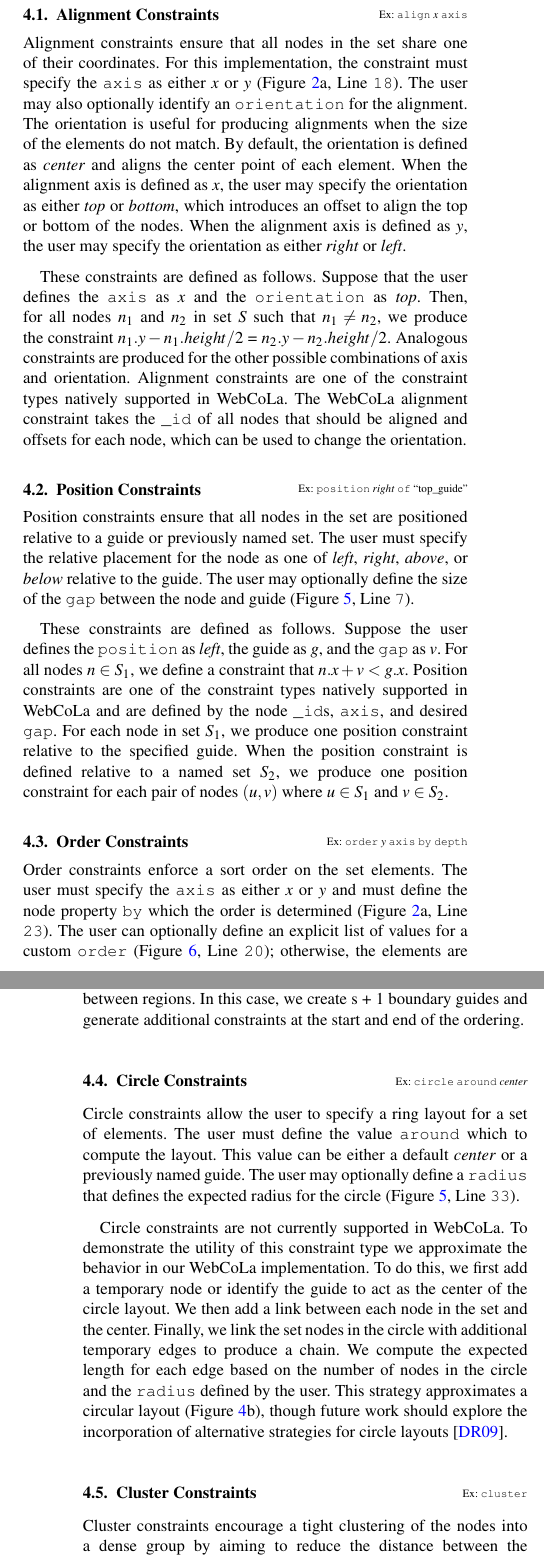
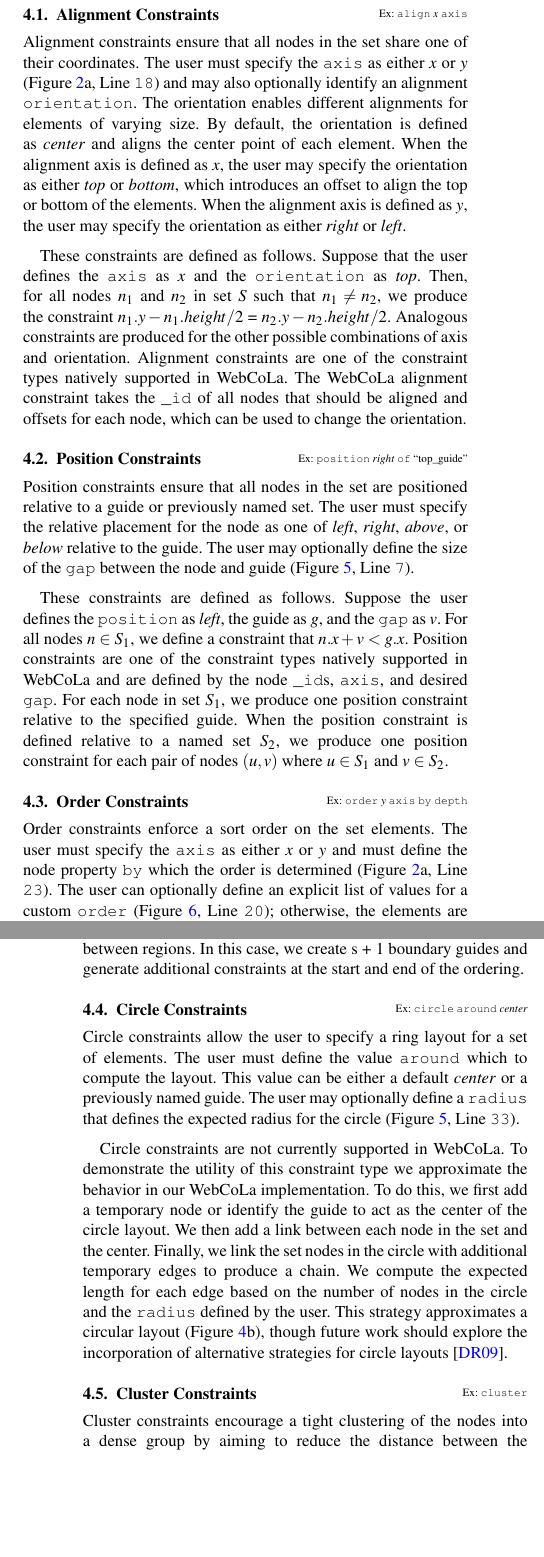
Before and after one commit to jhoffswell/human-constraint-layout, a LaTeX document (papers/EuroVis2018/constraint-layout.tex, which reads papers/EuroVis2018/constraints.tex): two parts of the columns of pages 5 and 6 of 12, joined at a grey line, cut so that both start at the same text, the shorter picture padded with empty space. Compiled offline with pdfLaTeX.

Commit message:
10 pages
Back down to 10 pages

```diff
--- a/papers/EuroVis2018/constraints.tex
+++ b/papers/EuroVis2018/constraints.tex
@@ -37,14 +37,14 @@ a sample \projectname constraint in each section header.
 \subsection{Alignment Constraints}
 \constraint{Ex: \constraintname{align} \setcolavalue{x} \setcolaproperty{axis}}
 Alignment constraints ensure that all nodes in the set share one of their
-coordinates. For this implementation, the constraint must specify the \setcolaproperty{axis}
-as either \setcolavalue{x} or \setcolavalue{y} (\figureline{fig:small-tree-example}{a}{18}).
-The user may also optionally identify an \setcolaproperty{orientation} for the alignment.
-The orientation is useful for producing alignments when the size of the
-elements do not match. By default, the orientation is defined as \setcolavalue{center}
+coordinates. The user must specify the \setcolaproperty{axis}
+as either \setcolavalue{x} or \setcolavalue{y} (\figureline{fig:small-tree-example}{a}{18})
+and may also optionally identify an alignment \setcolaproperty{orientation}.
+The orientation enables different alignments for elements of varying size.
+By default, the orientation is defined as \setcolavalue{center}
 and aligns the center point of each element. When the alignment axis is defined as \setcolavalue{x},
 the user may specify the orientation as either \setcolavalue{top} or \setcolavalue{bottom}, which introduces
-an offset to align the top or bottom of the nodes. When the alignment axis is
+an offset to align the top or bottom of the elements. When the alignment axis is
 defined as \setcolavalue{y}, the user may specify the orientation as either
 \setcolavalue{right} or \setcolavalue{left}.
 
@@ -58,6 +58,7 @@ WebCoLa. The WebCoLa alignment constraint takes the \nodeproperty{\_id} of all n
 that should be aligned and offsets for each node, which can be used to change the orientation.
 
 %%%%%%%%%%%%%%%%%%%%%%%%%%%%%%%%%%%%%%%%%%%%%%%%%%%%%%%%%%%%%%
+\vspace{-5px}
 \subsection{Position Constraints}
 \constraint{Ex: \constraintname{position} \setcolavalue{right} \setcolaproperty{of} \setcolareference{top\_guide}}
 Position constraints ensure that all nodes in the set are positioned relative to
@@ -79,6 +80,7 @@ When the position constraint is defined relative to a named set $S_2$,
 we produce one position constraint for each pair of nodes $(u, v)$ where $u \in S_1$ and $v \in S_2$.
 
 %%%%%%%%%%%%%%%%%%%%%%%%%%%%%%%%%%%%%%%%%%%%%%%%%%%%%%%%%%%%%%
+\vspace{-5px}
 \subsection{Order Constraints}
 \constraint{Ex: \constraintname{order} \setcolavalue{y} \setcolaproperty{axis} \setcolaproperty{by} \nodeproperty{depth}}
 Order constraints enforce a sort order on the set elements. The user must
@@ -114,6 +116,7 @@ In this case, we create s + 1 boundary guides and generate additional
 constraints at the start and end of the ordering.
 
 %%%%%%%%%%%%%%%%%%%%%%%%%%%%%%%%%%%%%%%%%%%%%%%%%%%%%%%%%%%%%%
+\vspace{-5px}
 \subsection{Circle Constraints}
 \constraint{Ex: \constraintname{circle} \setcolaproperty{around} \setcolavalue{center}}
 Circle constraints allow the user to specify a ring layout for a set of
@@ -135,6 +138,7 @@ layout (Figure~\ref{fig:syphilis-layout}b), though future work should
 explore the incorporation of alternative strategies for circle layouts~\cite{dwyer2009layout}.
 
 %%%%%%%%%%%%%%%%%%%%%%%%%%%%%%%%%%%%%%%%%%%%%%%%%%%%%%%%%%%%%%
+\vspace{-5px}
 \subsection{Cluster Constraints}
 \constraint{Ex: \constraintname{cluster}}
 Cluster constraints encourage a tight clustering of the nodes into a dense group by
```
Also changed, not shown: papers/EuroVis2018/demonstration.tex (+1 -1 lines), papers/EuroVis2018/constraints.tex (3 more changed lines).
